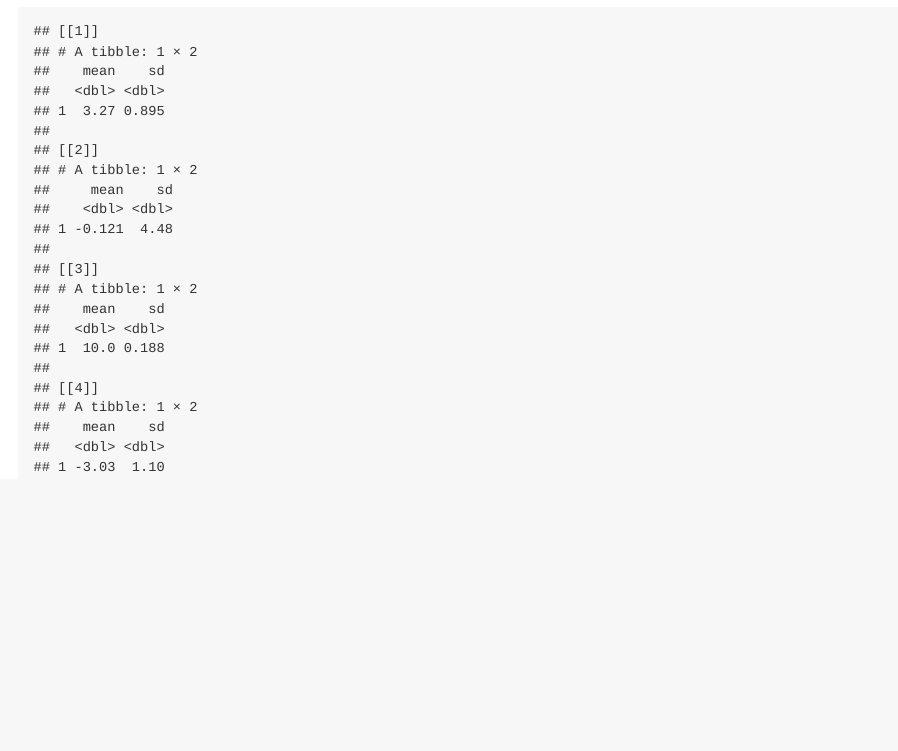
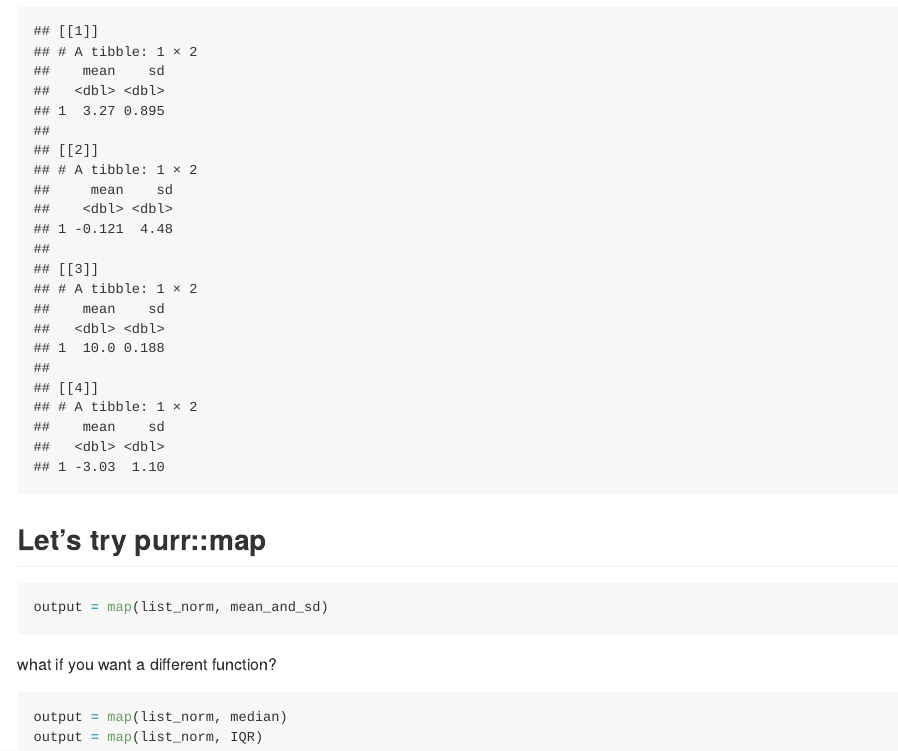
Before and after one commit to ebbollman/iteration, an R Markdown document (iteration_and_listcols.Rmd): the page in a window 1100 px wide, from 4550 px down. Rendered offline with R 4.5, knitr and Pandoc, with nearby package versions; code that draws random numbers runs with fixed seeds of ours.

Commit message:
iteration with map

````diff
--- a/iteration_and_listcols.Rmd
+++ b/iteration_and_listcols.Rmd
@@ -104,3 +104,16 @@ for (i in 1:4) {
 
 output
 ```
+
+## Let's try purr::map
+
+```{r}
+output = map(list_norm, mean_and_sd)
+```
+
+what if you want a different function?
+
+```{r}
+output = map(list_norm, median)
+output = map(list_norm, IQR)
+```
````
Also changed, not shown: iteration_and_listcols.md.
